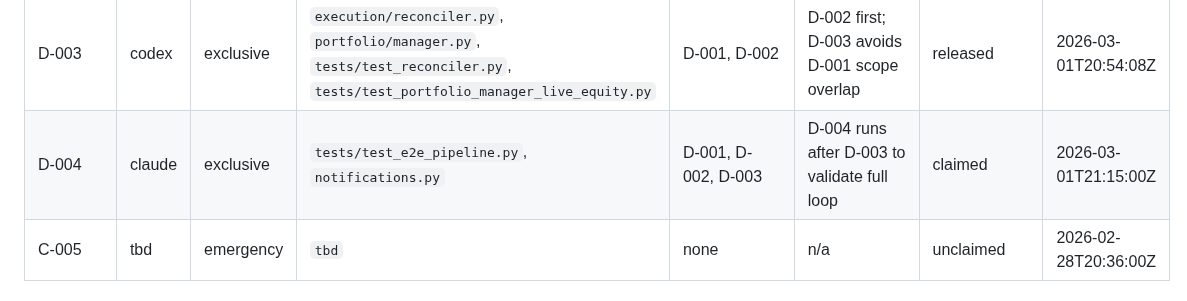
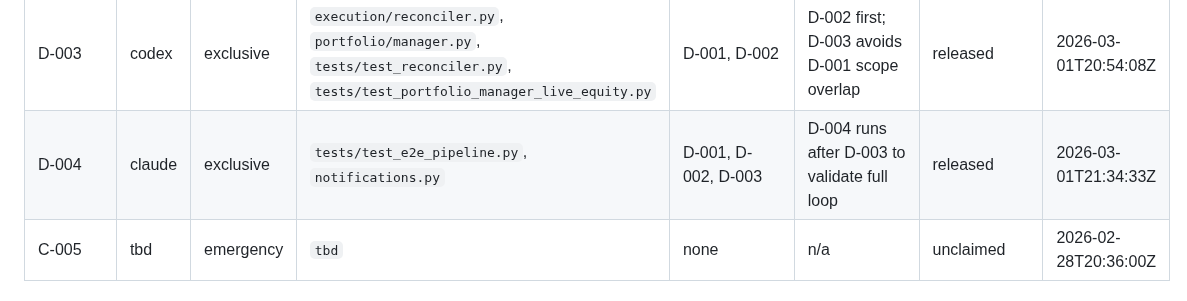
Before and after one commit to patterss1-ops/BoxRoomCapital, a Markdown page: ops/collab/OWNERSHIP_MAP.md, the part around the change. GitHub-like rendering.

Commit message:
collab: close out D-004 metadata state

```diff
--- a/ops/collab/OWNERSHIP_MAP.md
+++ b/ops/collab/OWNERSHIP_MAP.md
@@ -40,7 +40,7 @@ Defines file-scope locks for parallel execution.
 | D-001 | claude | exclusive | `config.py` (STRATEGY_SLOTS), `app/engine/pipeline.py`, `tests/test_pipeline.py` | D-002 | D-001 before D-003; may run parallel to D-002 if scopes stay disjoint | released | 2026-03-01T20:50:50Z |
 | D-002 | codex | exclusive | `execution/dispatcher.py`, `data/order_intent_store.py`, `tests/test_dispatcher.py`, `tests/test_order_intent_lifecycle.py` | D-001 | D-002 before D-003/D-004 wiring | released | 2026-03-01T20:50:33Z |
 | D-003 | codex | exclusive | `execution/reconciler.py`, `portfolio/manager.py`, `tests/test_reconciler.py`, `tests/test_portfolio_manager_live_equity.py` | D-001, D-002 | D-002 first; D-003 avoids D-001 scope overlap | released | 2026-03-01T20:54:08Z |
-| D-004 | claude | exclusive | `tests/test_e2e_pipeline.py`, `notifications.py` | D-001, D-002, D-003 | D-004 runs after D-003 to validate full loop | claimed | 2026-03-01T21:15:00Z |
+| D-004 | claude | exclusive | `tests/test_e2e_pipeline.py`, `notifications.py` | D-001, D-002, D-003 | D-004 runs after D-003 to validate full loop | released | 2026-03-01T21:34:33Z |
 | C-005 | tbd | emergency | `tbd` | none | n/a | unclaimed | 2026-02-28T20:36:00Z |
 
 ## Claim protocol
```
Also changed, not shown: ops/collab/TASK_QUEUE.md (+2 -1 lines), 1 other file.
